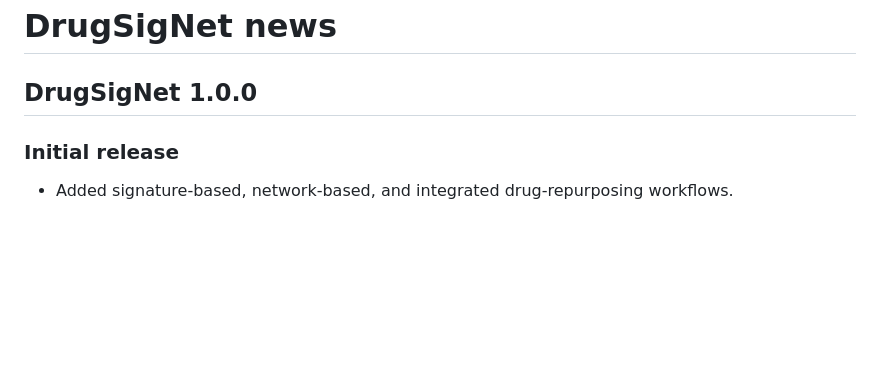
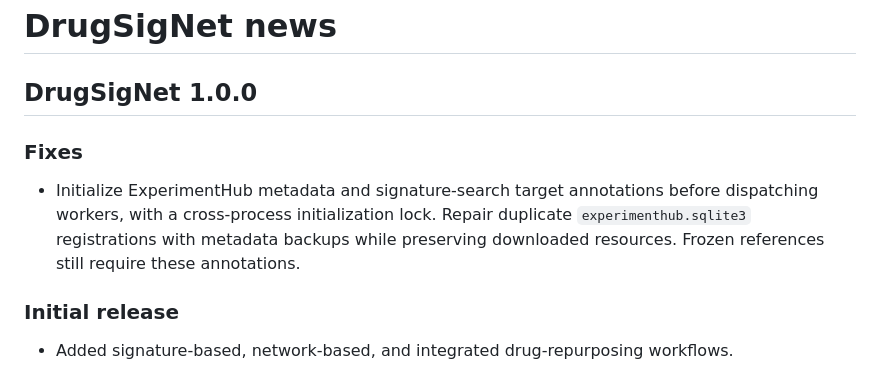
Before and after one commit to orhanbellur/DrugSigNet, a Markdown page: NEWS.md, the part around the change. Drawn GitHub-style; blank space fills up the shorter version.

Commit message:
Document automatic ExperimentHub cache initialization and repair

```diff
--- a/NEWS.md
+++ b/NEWS.md
@@ -1,6 +1,13 @@
 # DrugSigNet news
 
 ## DrugSigNet 1.0.0
+
+### Fixes
+
+- Initialize ExperimentHub metadata and signature-search target annotations before
+  dispatching workers, with a cross-process initialization lock. Repair duplicate
+  `experimenthub.sqlite3` registrations with metadata backups while preserving
+  downloaded resources. Frozen references still require these annotations.
 
 ### Initial release
 
```
